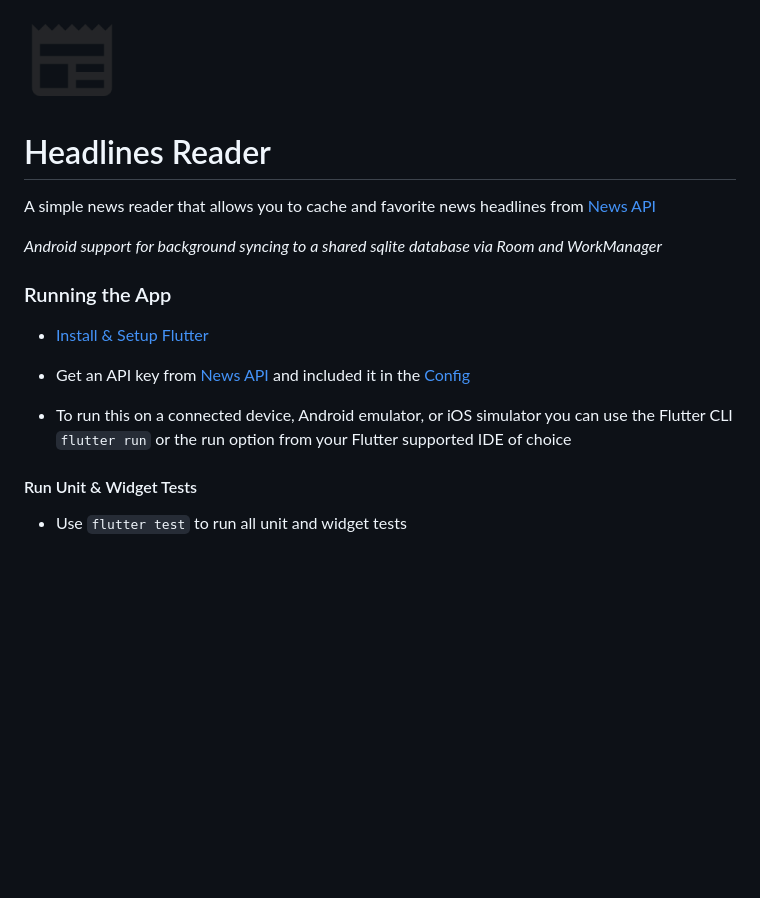
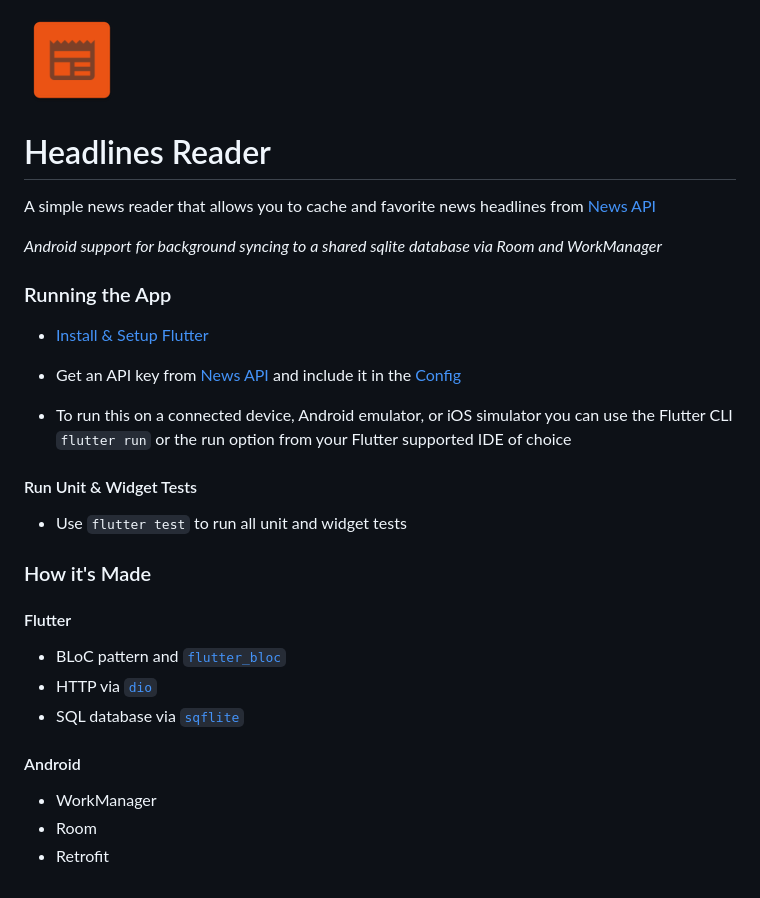
Before and after one commit to nate-eisner/headlines_reader, a Markdown page: README.md, the part around the change. Drawn GitHub-style; pictures changed too: images/news.png; blank space fills up the shorter version.

Commit message:
clean up readme

```diff
--- a/README.md
+++ b/README.md
@@ -11,7 +11,7 @@ Room and WorkManager*
 
 * [Install & Setup Flutter](https://flutter.dev/docs/get-started/install)
 
-* Get an API key from [News API](https://newsapi.org/) and included it
+* Get an API key from [News API](https://newsapi.org/) and include it
   in the [Config](lib/src/config.dart)
 
 * To run this on a connected device, Android emulator, or iOS simulator
@@ -22,3 +22,15 @@ Flutter supported IDE of choice
 #### Run Unit & Widget Tests
 
 * Use `flutter test` to run all unit and widget tests
+
+### How it's Made
+
+#### Flutter
+* BLoC pattern and [`flutter_bloc` ](https://pub.dev/packages/flutter_bloc)
+* HTTP via [`dio`](https://pub.dev/packages/dio)
+* SQL database via [`sqflite`](https://pub.dev/packages/sqflite)
+
+#### Android
+* WorkManager
+* Room
+* Retrofit
```
